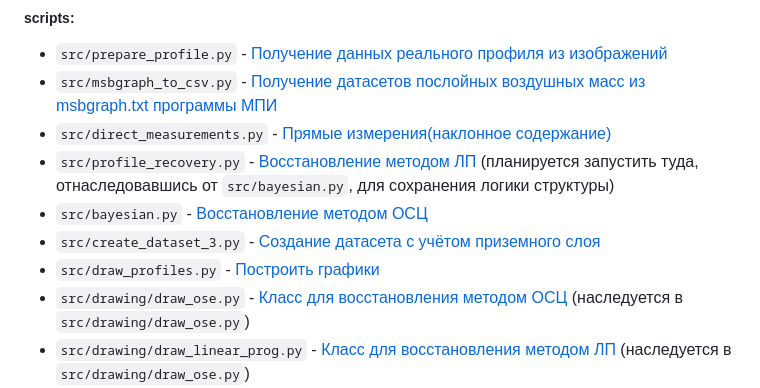
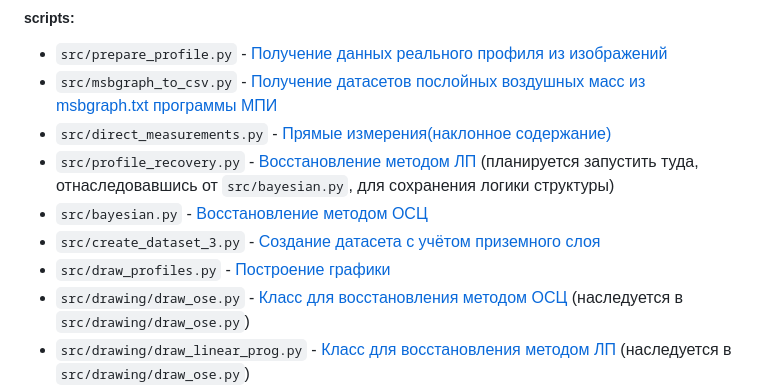
Before and after one commit to Mkrie/thesis, a Markdown page: README.md, the part around the change. Rendered like a GitHub page.

Commit message:
additions

```diff
--- a/README.md
+++ b/README.md
@@ -7,7 +7,7 @@
 * `src/profile_recovery.py` - [Восстановление методом ЛП](src/profile_recovery.py) (планируется запустить туда, отнаследовавшись от `src/bayesian.py`, для сохранения логики структуры)
 * `src/bayesian.py` - [Восстановление методом ОСЦ](src/bayesian.py)
 * `src/create_dataset_3.py` - [Создание датасета с учётом приземного слоя](src/create_dataset_3.py)
-* `src/draw_profiles.py` - [Построить графики](src/draw_profiles.py)
+* `src/draw_profiles.py` - [Построение графики](src/draw_profiles.py)
 * `src/drawing/draw_ose.py` - [Класс для восстановления методом ОСЦ](src/drawing/draw_ose.py) (наследуется в `src/drawing/draw_ose.py`)
 * `src/drawing/draw_linear_prog.py` - [Класс для восстановления методом ЛП](src/drawing/draw_linear_prog.py) (наследуется в `src/drawing/draw_ose.py`)
 * `src/drawing/common_drawing_methods.py` - [Общие настройки графиков](src/drawing/common_drawing_methods.py) (наследуется в `draw_ose.py` и `draw_linear_prog.py`)
```
